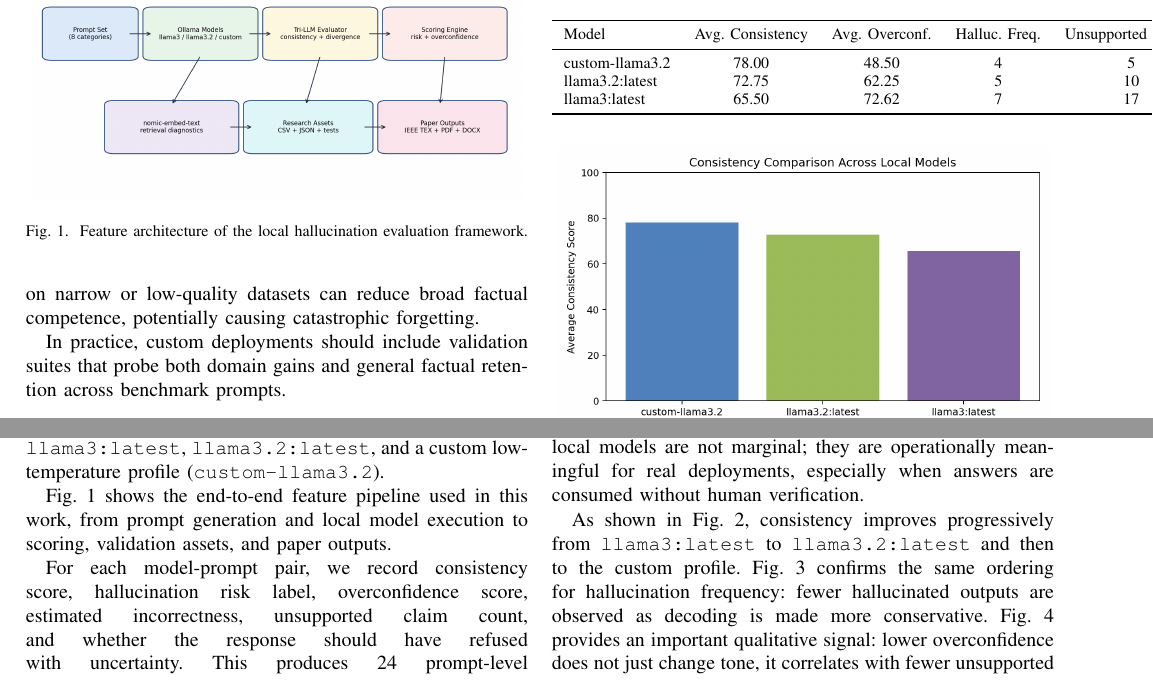
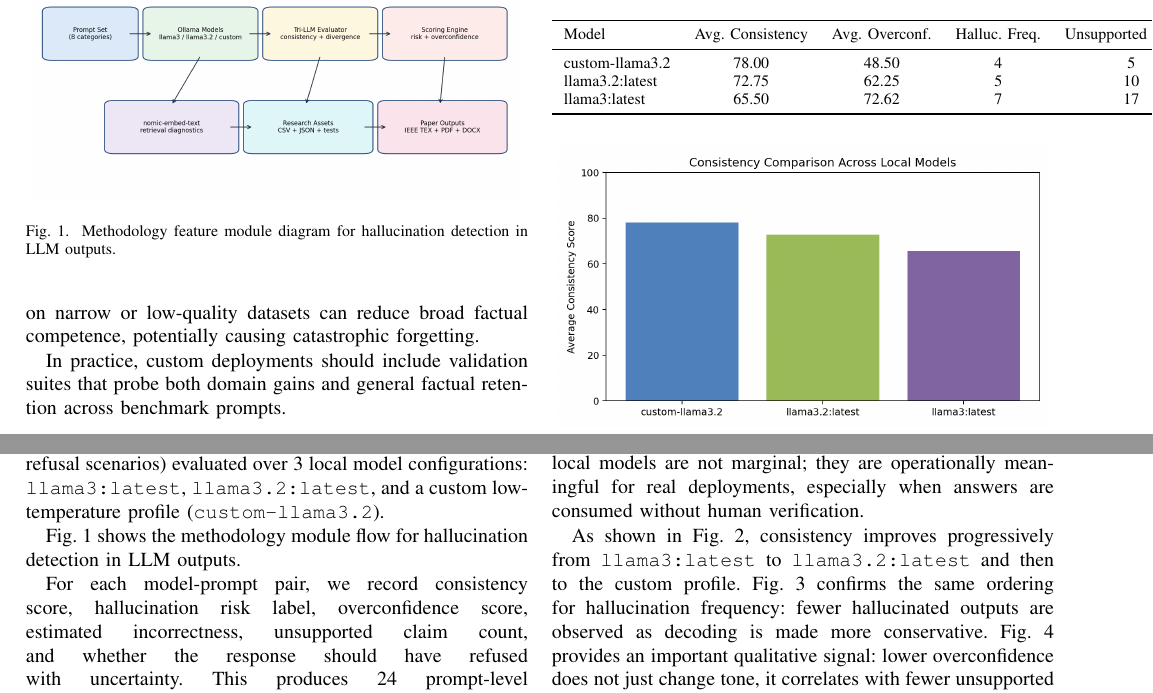
Before and after one commit to punyaa18/LLM_Hallucination_Detecter, a LaTeX paper (Hallucinations in Local Large Language Models/paper.tex): two parts of page 2 of 3, joined at a grey line, cut so that both start at the same text. Compiled offline with pdfLaTeX.

Commit message:
Update methodology section text and caption to align with the revised hallucination-detection module flow

```diff
--- a/Hallucinations in Local Large Language Models/paper.tex
+++ b/Hallucinations in Local Large Language Models/paper.tex
@@ -69,12 +69,12 @@ This aligns with recent literature that attributes hallucination to objective mi
 \section{Methodology and Experimental Setup}
 To strengthen reproducibility, we generated a structured benchmark artifact bundle within this project. The dataset includes 8 prompts across categories (recent facts, science, reasoning, history, long context, medical, cybersecurity, and tool-refusal scenarios) evaluated over 3 local model configurations: \texttt{llama3:latest}, \texttt{llama3.2:latest}, and a custom low-temperature profile (\texttt{custom-llama3.2}).
 
-Fig.~\ref{fig:featurearch} shows the end-to-end feature pipeline used in this work, from prompt generation and local model execution to scoring, validation assets, and paper outputs.
+Fig.~\ref{fig:featurearch} shows the methodology module flow for hallucination detection in LLM outputs.
 
 \begin{figure}[!t]
 \centering
 \includegraphics[width=0.98\linewidth]{figures/feature_architecture.png}
-\caption{Feature architecture of the local hallucination evaluation framework.}
+\caption{Methodology feature module diagram for hallucination detection in LLM outputs.}
 \label{fig:featurearch}
 \end{figure}
 
```
